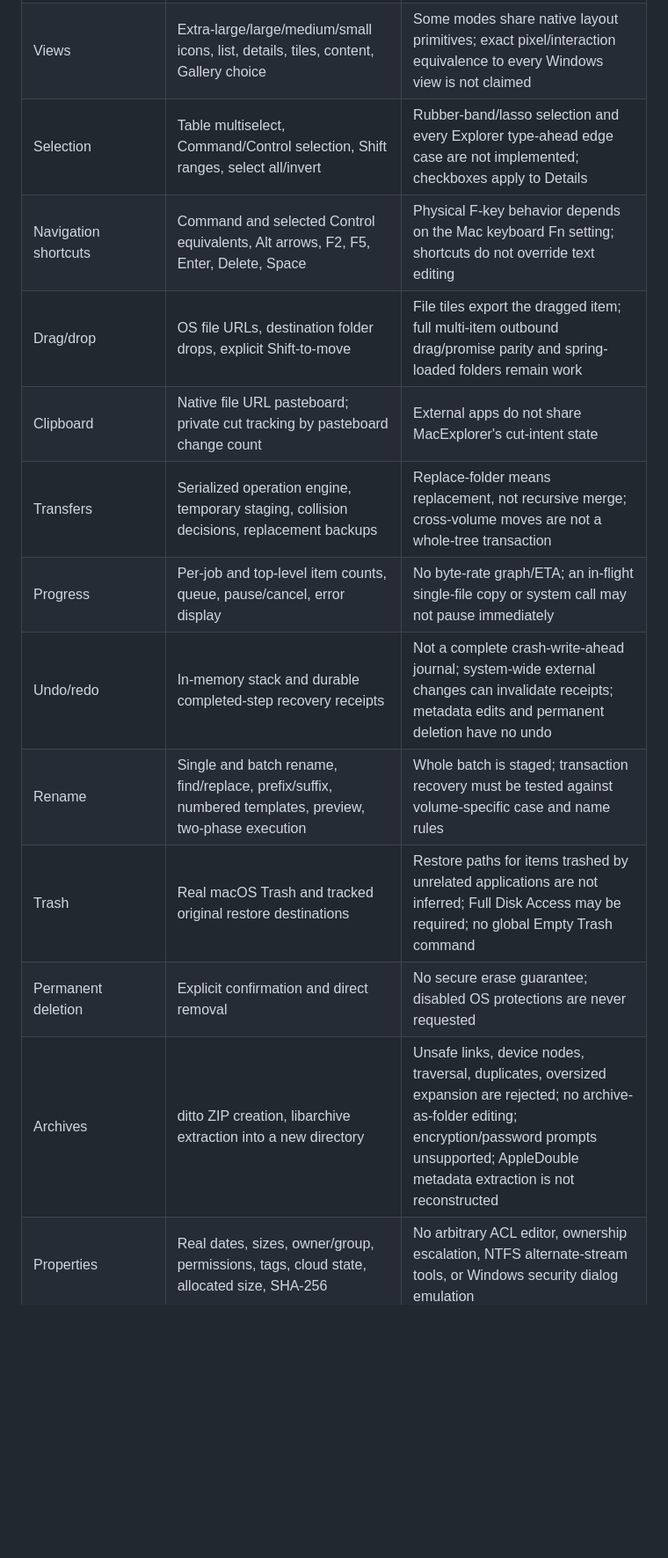
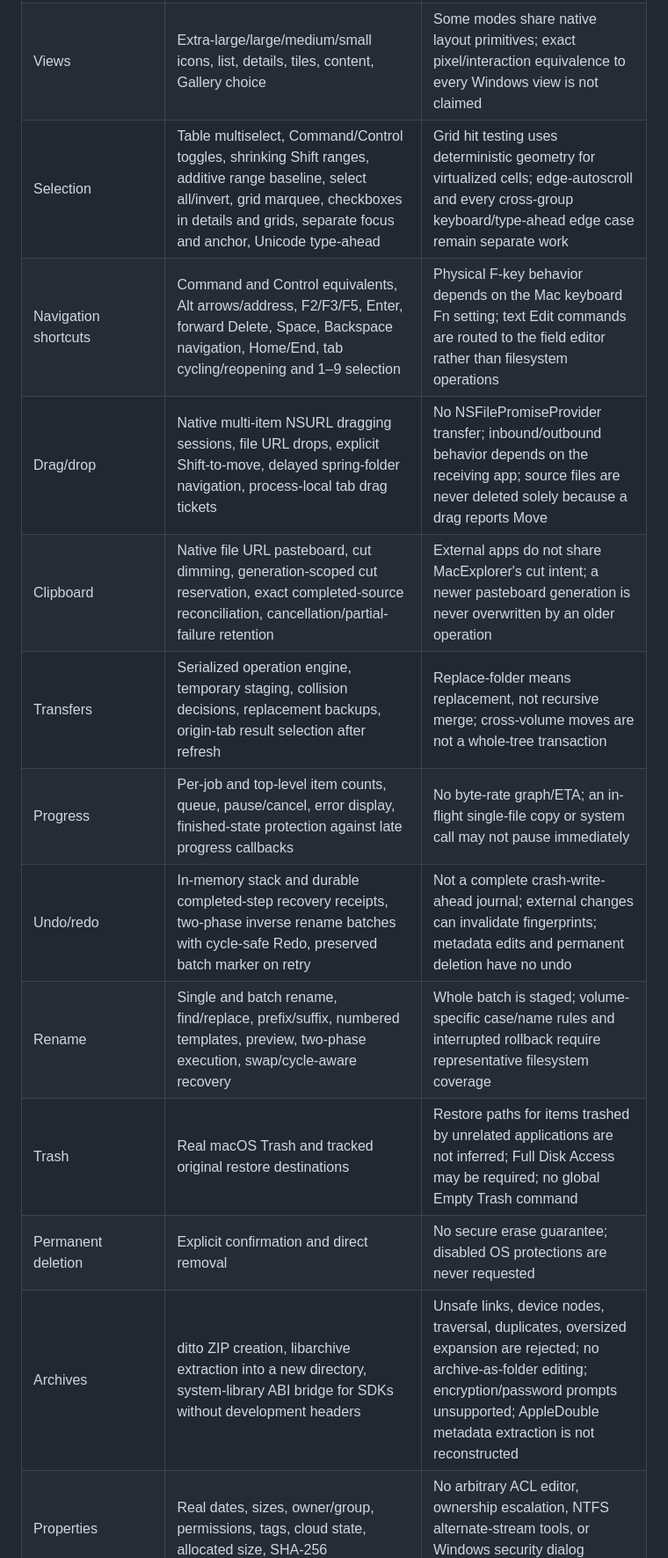
Before and after one commit to Kenny206868/MacExplorer, a Markdown page: docs/CAPABILITIES.md, the part around one of its changes. Shown at 88% size. GitHub-like rendering; blank space fills up the shorter version.

Commit message:
docs: update capability matrix for native tabs, selection and recovery

```diff
--- a/docs/CAPABILITIES.md
+++ b/docs/CAPABILITIES.md
@@ -10,17 +10,17 @@ Status describes source implementation, not a completed QA certification. The CI
 | Navigation tree | Lazy child expansion, volumes, cloud roots, user folders | Symlink subtrees are not expanded; depth is bounded |
 | Details | SwiftUI Table, selection, natural sort, columns, width/order/visibility customization | No arbitrary shell-extension columns |
 | Views | Extra-large/large/medium/small icons, list, details, tiles, content, Gallery choice | Some modes share native layout primitives; exact pixel/interaction equivalence to every Windows view is not claimed |
-| Selection | Table multiselect, Command/Control selection, Shift ranges, select all/invert | Rubber-band/lasso selection and every Explorer type-ahead edge case are not implemented; checkboxes apply to Details |
-| Navigation shortcuts | Command and selected Control equivalents, Alt arrows, F2, F5, Enter, Delete, Space | Physical F-key behavior depends on the Mac keyboard Fn setting; shortcuts do not override text editing |
-| Drag/drop | OS file URLs, destination folder drops, explicit Shift-to-move | File tiles export the dragged item; full multi-item outbound drag/promise parity and spring-loaded folders remain work |
-| Clipboard | Native file URL pasteboard; private cut tracking by pasteboard change count | External apps do not share MacExplorer's cut-intent state |
-| Transfers | Serialized operation engine, temporary staging, collision decisions, replacement backups | Replace-folder means replacement, not recursive merge; cross-volume moves are not a whole-tree transaction |
-| Progress | Per-job and top-level item counts, queue, pause/cancel, error display | No byte-rate graph/ETA; an in-flight single-file copy or system call may not pause immediately |
-| Undo/redo | In-memory stack and durable completed-step recovery receipts | Not a complete crash-write-ahead journal; system-wide external changes can invalidate receipts; metadata edits and permanent deletion have no undo |
-| Rename | Single and batch rename, find/replace, prefix/suffix, numbered templates, preview, two-phase execution | Whole batch is staged; transaction recovery must be tested against volume-specific case and name rules |
+| Selection | Table multiselect, Command/Control toggles, shrinking Shift ranges, additive range baseline, select all/invert, grid marquee, checkboxes in details and grids, separate focus and anchor, Unicode type-ahead | Grid hit testing uses deterministic geometry for virtualized cells; edge-autoscroll and every cross-group keyboard/type-ahead edge case remain separate work |
+| Navigation shortcuts | Command and Control equivalents, Alt arrows/address, F2/F3/F5, Enter, forward Delete, Space, Backspace navigation, Home/End, tab cycling/reopening and 1–9 selection | Physical F-key behavior depends on the Mac keyboard Fn setting; text Edit commands are routed to the field editor rather than filesystem operations |
+| Drag/drop | Native multi-item NSURL dragging sessions, file URL drops, explicit Shift-to-move, delayed spring-folder navigation, process-local tab drag tickets | No NSFilePromiseProvider transfer; inbound/outbound behavior depends on the receiving app; source files are never deleted solely because a drag reports Move |
+| Clipboard | Native file URL pasteboard, cut dimming, generation-scoped cut reservation, exact completed-source reconciliation, cancellation/partial-failure retention | External apps do not share MacExplorer's cut intent; a newer pasteboard generation is never overwritten by an older operation |
+| Transfers | Serialized operation engine, temporary staging, collision decisions, replacement backups, origin-tab result selection after refresh | Replace-folder means replacement, not recursive merge; cross-volume moves are not a whole-tree transaction |
+| Progress | Per-job and top-level item counts, queue, pause/cancel, error display, finished-state protection against late progress callbacks | No byte-rate graph/ETA; an in-flight single-file copy or system call may not pause immediately |
+| Undo/redo | In-memory stack and durable completed-step recovery receipts, two-phase inverse rename batches with cycle-safe Redo, preserved batch marker on retry | Not a complete crash-write-ahead journal; external changes can invalidate fingerprints; metadata edits and permanent deletion have no undo |
+| Rename | Single and batch rename, find/replace, prefix/suffix, numbered templates, preview, two-phase execution, swap/cycle-aware recovery | Whole batch is staged; volume-specific case/name rules and interrupted rollback require representative filesystem coverage |
 | Trash | Real macOS Trash and tracked original restore destinations | Restore paths for items trashed by unrelated applications are not inferred; Full Disk Access may be required; no global Empty Trash command |
 | Permanent deletion | Explicit confirmation and direct removal | No secure erase guarantee; disabled OS protections are never requested |
-| Archives | ditto ZIP creation, libarchive extraction into a new directory | Unsafe links, device nodes, traversal, duplicates, oversized expansion are rejected; no archive-as-folder editing; encryption/password prompts unsupported; AppleDouble metadata extraction is not reconstructed |
+| Archives | ditto ZIP creation, libarchive extraction into a new directory, system-library ABI bridge for SDKs without development headers | Unsafe links, device nodes, traversal, duplicates, oversized expansion are rejected; no archive-as-folder editing; encryption/password prompts unsupported; AppleDouble metadata extraction is not reconstructed |
 | Properties | Real dates, sizes, owner/group, permissions, tags, cloud state, allocated size, SHA-256 | No arbitrary ACL editor, ownership escalation, NTFS alternate-stream tools, or Windows security dialog emulation |
 | Tags and lock | Finder tag names and file lock attributes | Metadata changes may partially complete when a later item fails; not part of undo |
 | Search | Recursive filename/metadata predicates; Spotlight content, tag and whole-Mac queries; saved expressions | Spotlight depends on indexing/permissions; 25,000-result recursive limit is explicit; no complete Windows AQS language |
```
Also changed, not shown: other parts of docs/CAPABILITIES.md (+9 -7 lines).
